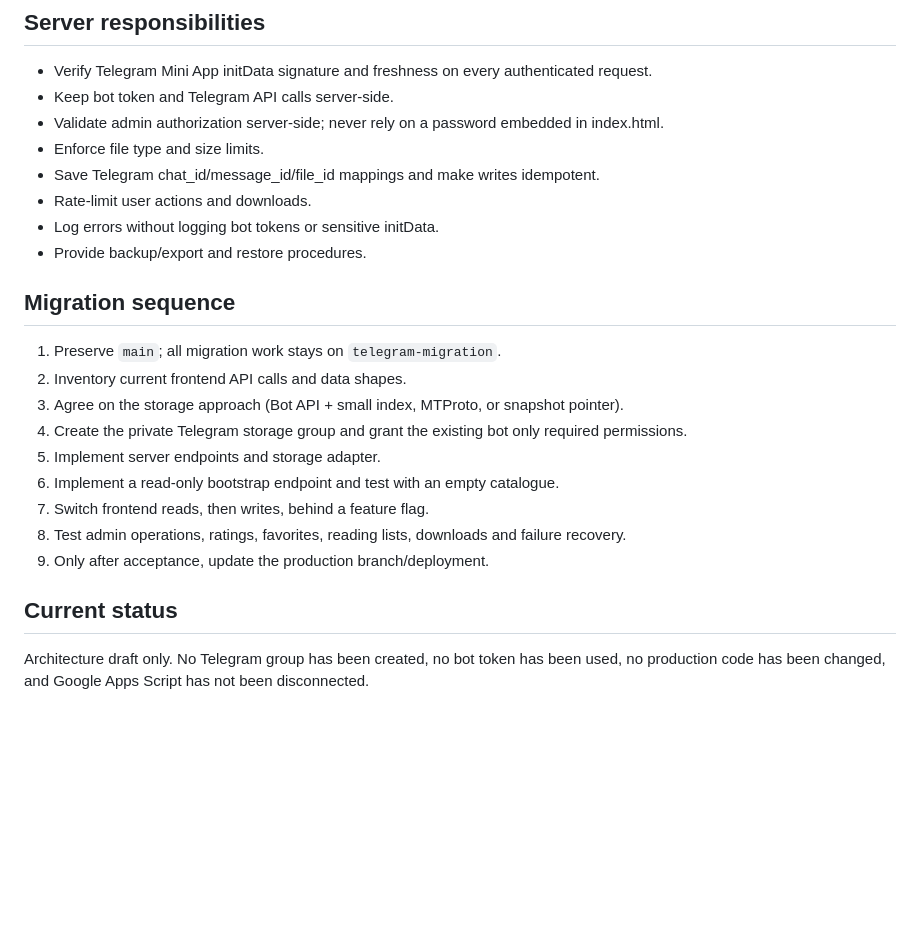
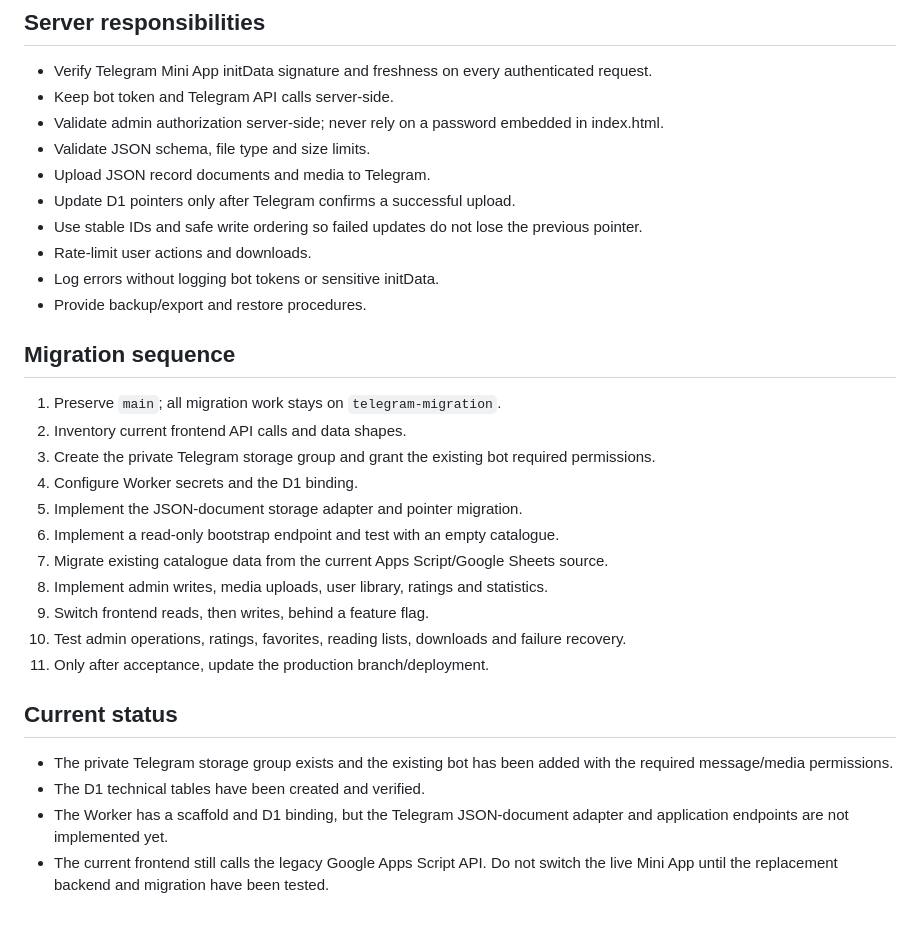
Before and after one commit to frckora/MidnightBooks-, a Markdown page: docs/telegram-storage-architecture.md, the part around one of its changes. GitHub-like rendering; blank space fills up the shorter version.

```diff
--- a/docs/telegram-storage-architecture.md
+++ b/docs/telegram-storage-architecture.md
@@ -66,8 +72,10 @@ StatEvent:
 - Verify Telegram Mini App initData signature and freshness on every authenticated request.
 - Keep bot token and Telegram API calls server-side.
 - Validate admin authorization server-side; never rely on a password embedded in index.html.
-- Enforce file type and size limits.
-- Save Telegram chat_id/message_id/file_id mappings and make writes idempotent.
+- Validate JSON schema, file type and size limits.
+- Upload JSON record documents and media to Telegram.
+- Update D1 pointers only after Telegram confirms a successful upload.
+- Use stable IDs and safe write ordering so failed updates do not lose the previous pointer.
 - Rate-limit user actions and downloads.
 - Log errors without logging bot tokens or sensitive initData.
 - Provide backup/export and restore procedures.
@@ -76,14 +84,19 @@ StatEvent:
 
 1. Preserve `main`; all migration work stays on `telegram-migration`.
 2. Inventory current frontend API calls and data shapes.
-3. Agree on the storage approach (Bot API + small index, MTProto, or snapshot pointer).
-4. Create the private Telegram storage group and grant the existing bot only required permissions.
-5. Implement server endpoints and storage adapter.
+3. Create the private Telegram storage group and grant the existing bot required permissions.
+4. Configure Worker secrets and the D1 binding.
+5. Implement the JSON-document storage adapter and pointer migration.
 6. Implement a read-only bootstrap endpoint and test with an empty catalogue.
-7. Switch frontend reads, then writes, behind a feature flag.
-8. Test admin operations, ratings, favorites, reading lists, downloads and failure recovery.
-9. Only after acceptance, update the production branch/deployment.
+7. Migrate existing catalogue data from the current Apps Script/Google Sheets source.
+8. Implement admin writes, media uploads, user library, ratings and statistics.
+9. Switch frontend reads, then writes, behind a feature flag.
+10. Test admin operations, ratings, favorites, reading lists, downloads and failure recovery.
+11. Only after acceptance, update the production branch/deployment.
 
 ## Current status
 
-Architecture draft only. No Telegram group has been created, no bot token has been used, no production code has been changed, and Google Apps Script has not been disconnected.
+- The private Telegram storage group exists and the existing bot has been added with the required message/media permissions.
+- The D1 technical tables have been created and verified.
+- The Worker has a scaffold and D1 binding, but the Telegram JSON-document adapter and application endpoints are not implemented yet.
+- The current frontend still calls the legacy Google Apps Script API. Do not switch the live Mini App until the replacement backend and migration have been tested.
```
Also changed, not shown: other parts of docs/telegram-storage-architecture.md (+36 -30 lines).
